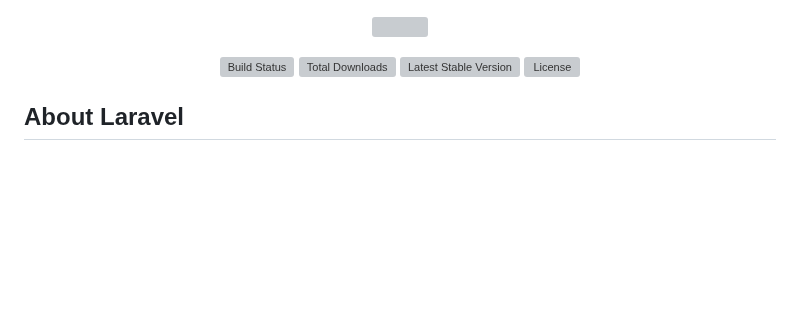
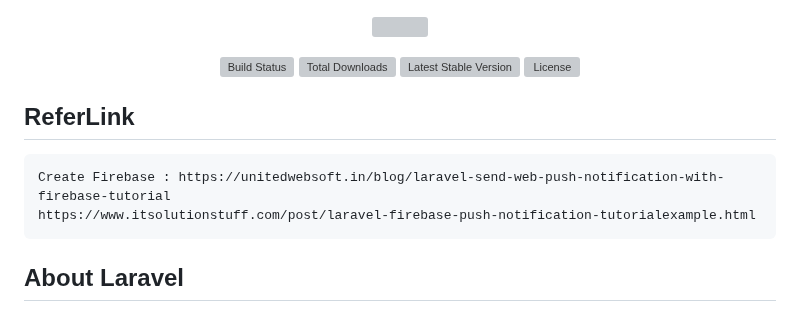
Before and after one commit to hariharan-spark/laravel-push-notification, a Markdown page: README.md, the part around the change. GitHub-like rendering; blank space fills up the shorter version; grey boxes are pictures that could not be loaded.

```diff
--- a/README.md
+++ b/README.md
@@ -6,6 +6,10 @@
 <a href="https://packagist.org/packages/laravel/framework"><img src="https://img.shields.io/packagist/v/laravel/framework" alt="Latest Stable Version"></a>
 <a href="https://packagist.org/packages/laravel/framework"><img src="https://img.shields.io/packagist/l/laravel/framework" alt="License"></a>
 </p>
+
+## ReferLink
+    Create Firebase : https://unitedwebsoft.in/blog/laravel-send-web-push-notification-with-firebase-tutorial
+    https://www.itsolutionstuff.com/post/laravel-firebase-push-notification-tutorialexample.html
 
 ## About Laravel
 
```
